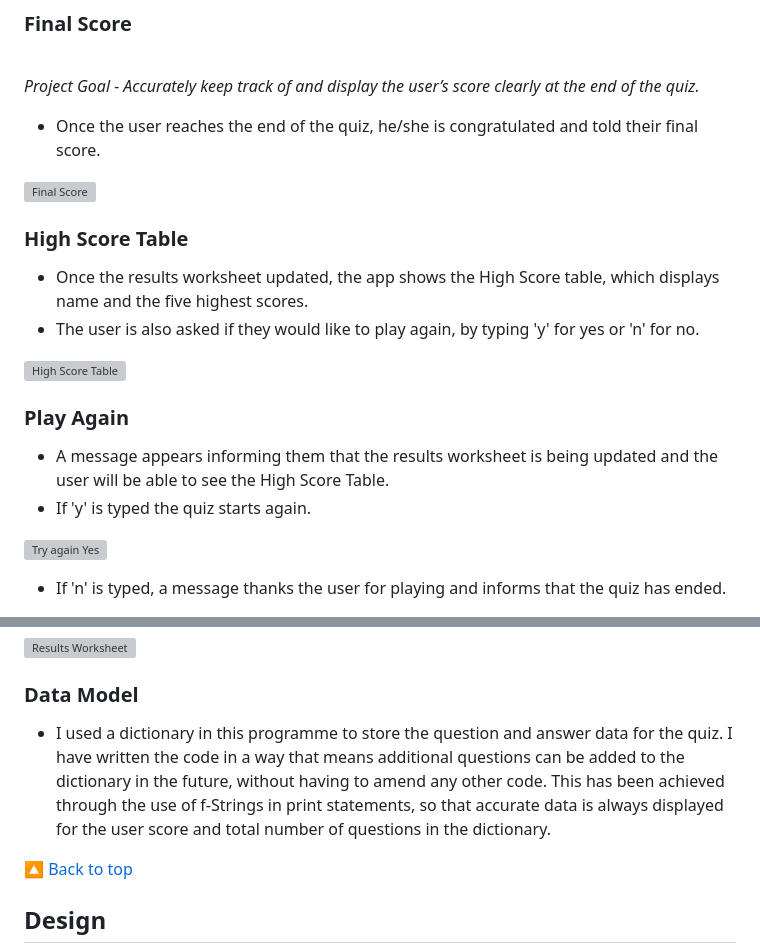
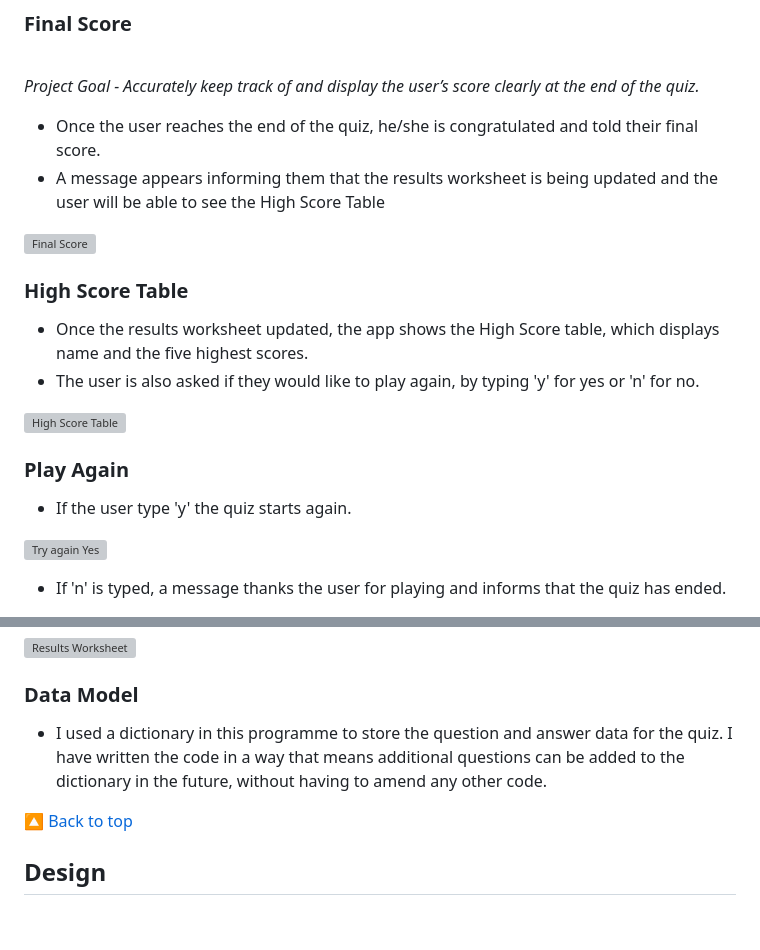
Before and after one commit to AstaJoks/space-quiz, a Markdown page: README.md, 2 parts joined by grey strips. Drawn GitHub-style; blank space fills up the shorter version; grey boxes are pictures that could not be loaded.

Commit message:
Update the features in the README

```diff
--- a/README.md
+++ b/README.md
@@ -126,6 +126,7 @@ And show the correct answer.
 *Project Goal - Accurately keep track of and display the user’s score clearly at the end of the quiz.*
 
  - Once the user reaches the end of the quiz, he/she is congratulated and told their final score.
+ - A message appears informing them that the results worksheet is being updated and the user will be able to see the High Score Table
 
 <p><img src="https://res.cloudinary.com/dcydt01ed/image/upload/v1681687421/final_score_q6bex7.png" width="800px" height="auto"  alt="Final Score"></p>
 
@@ -138,8 +139,7 @@ And show the correct answer.
 
 ### Play Again
 
- - A message appears informing them that the results worksheet is being updated and the user will be able to see the High Score Table.
- - If 'y' is typed the quiz starts again.
+ - If the user type 'y' the quiz starts again.
 
 <p><img src="https://res.cloudinary.com/dcydt01ed/image/upload/v1681688541/try_again_algrem.png" width="800px" height="auto"  alt="Try again Yes"></p>
 
@@ -159,7 +159,8 @@ And show the correct answer.
 
 ### Data Model
 
- - I used a dictionary in this programme to store the question and answer data for the quiz. I have written the code in a way that means additional questions can be added to the dictionary in the future, without having to amend any other code. This has been achieved through the use of f-Strings in print statements, so that accurate data is always displayed for the user score and total number of questions in the dictionary.
+ - I used a dictionary in this programme to store the question and answer data for the quiz.
+ I have written the code in a way that means additional questions can be added to the dictionary in the future, without having to amend any other code.
 
 [🔼 Back to top](#contents)
 
```
